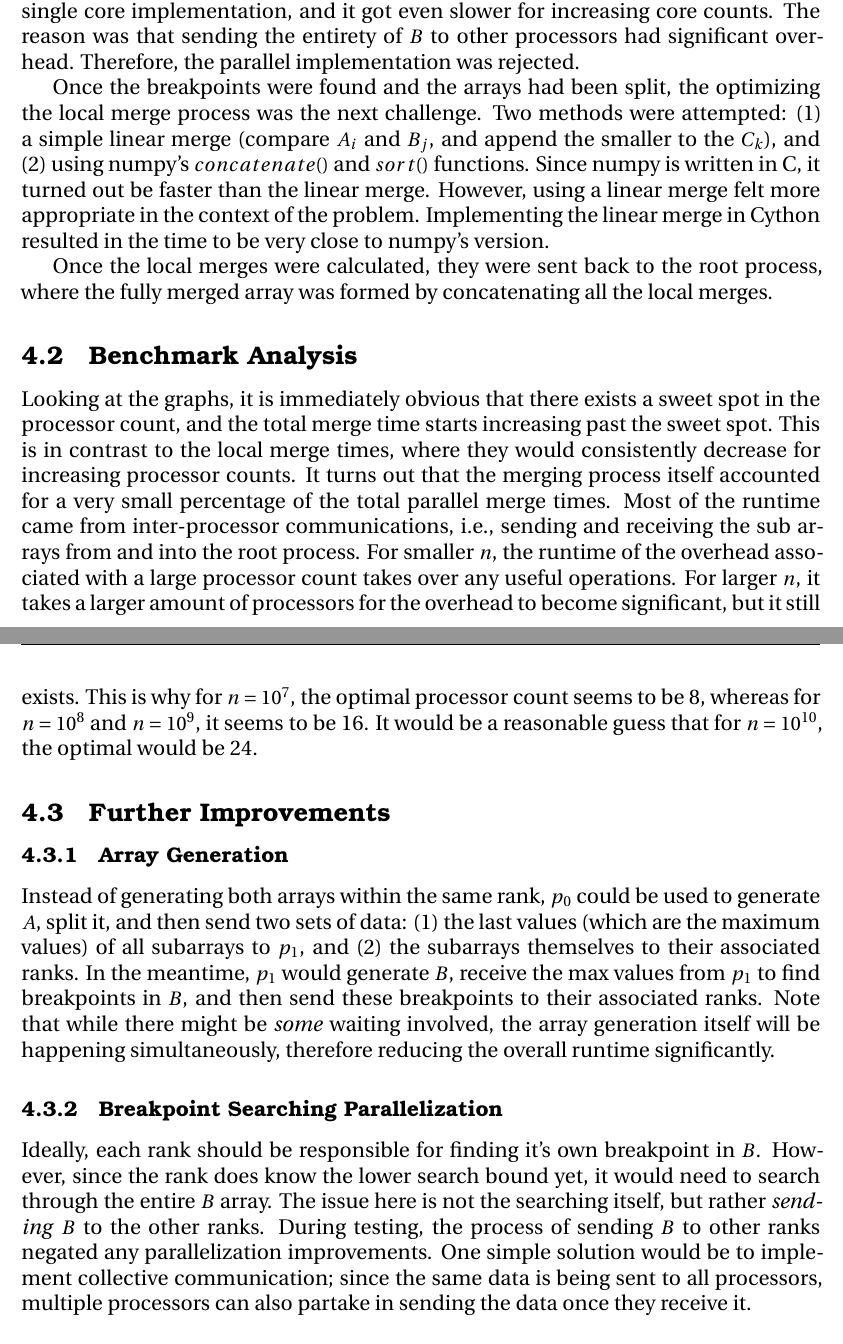
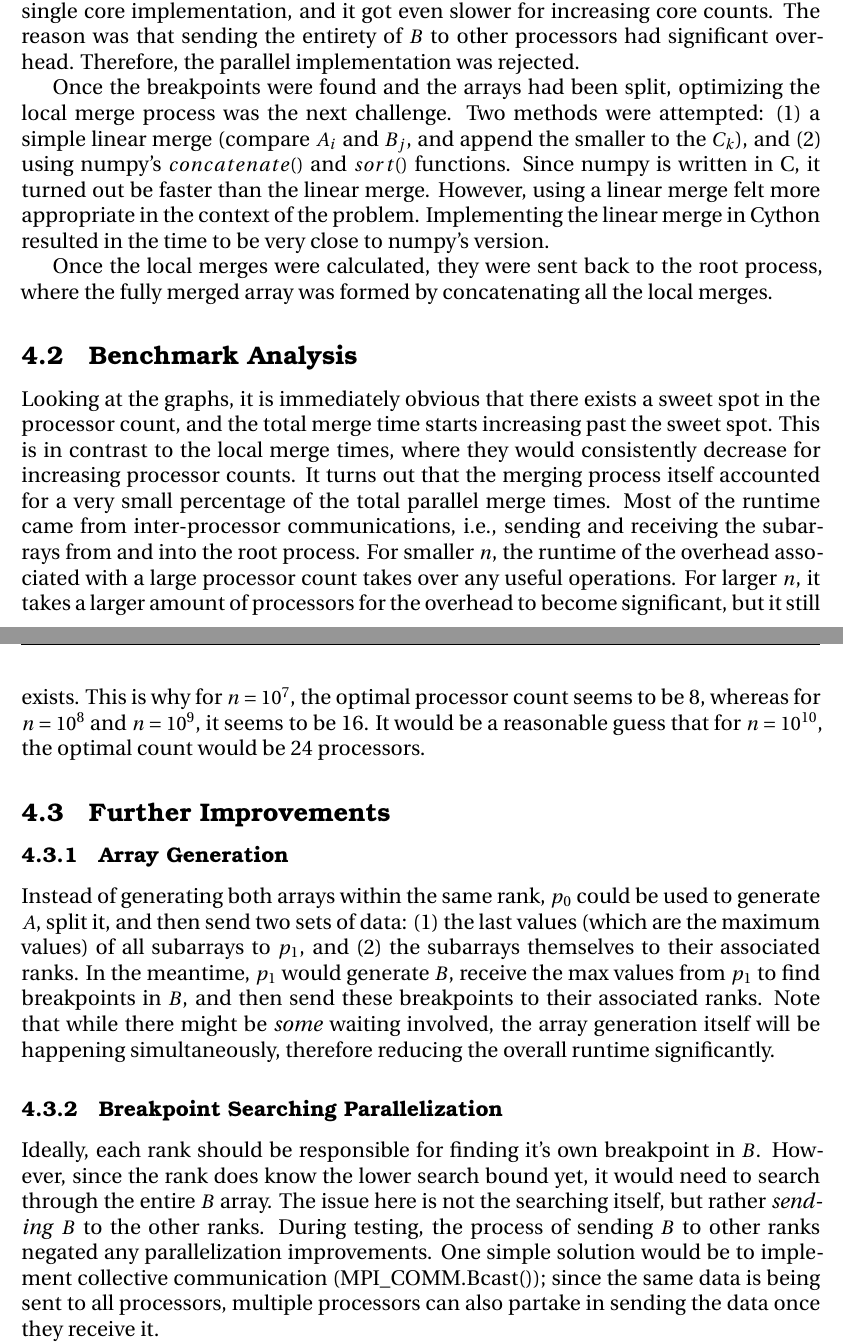
Before and after one commit to SherRao/CP-431, a LaTeX problem sheet (Assignment2/docs/Assignment2.tex): two parts of pages 13 and 14 of 15, joined at a grey line, cut so that both start at the same text. Compiled offline with pdfLaTeX.

Commit message:
fixed grammar

```diff
--- a/Assignment2/docs/Assignment2.tex
+++ b/Assignment2/docs/Assignment2.tex
@@ -601,12 +601,12 @@ The following graphs are on a log-log axis. The blue line represents the average
 
     The $B$ array was split in the way mentioned earlier. In an earlier version of the program, the breakpoints were searched for linearly. However, when a binary search algorithm was implemented, even on a single core, over 20x improvement was measured for large values $n$. It's worth noting that since the breakpoints would be calculated serially, each subsequent binary search took place over a smaller search space. A parallel implementation of this was attempted, where each processor would be responsible for finding it's own range in $B$. However, it was consistently slower than the single core implementation, and it got even slower for increasing core counts. The reason was that sending the entirety of $B$ to other processors had significant overhead. Therefore, the parallel implementation was rejected.
 
-    Once the breakpoints were found and the arrays had been split, the optimizing the local merge process was the next challenge. Two methods were attempted: (1) a simple linear merge (compare $A_i$ and $B_j$, and append the smaller to the $C_k$), and (2) using numpy's $concatenate()$ and $sort()$ functions. Since numpy is written in C, it turned out be faster than the linear merge. However, using a linear merge felt more appropriate in the context of the problem. Implementing the linear merge in Cython resulted in the time to be very close to numpy's version.
+    Once the breakpoints were found and the arrays had been split, optimizing the local merge process was the next challenge. Two methods were attempted: (1) a simple linear merge (compare $A_i$ and $B_j$, and append the smaller to the $C_k$), and (2) using numpy's $concatenate()$ and $sort()$ functions. Since numpy is written in C, it turned out be faster than the linear merge. However, using a linear merge felt more appropriate in the context of the problem. Implementing the linear merge in Cython resulted in the time to be very close to numpy's version.
 
     Once the local merges were calculated, they were sent back to the root process, where the fully merged array was formed by concatenating all the local merges.
 
     \subsection{Benchmark Analysis}
-    Looking at the graphs, it is immediately obvious that there exists a sweet spot in the processor count, and the total merge time starts increasing past the sweet spot. This is in contrast to the local merge times, where they would consistently decrease for increasing processor counts. It turns out that the merging process itself accounted for a very small percentage of the total parallel merge times. Most of the runtime came from inter-processor communications, i.e., sending and receiving the sub arrays from and into the root process. For smaller $n$, the runtime of the overhead associated with a large processor count takes over any useful operations. For larger $n$, it takes a larger amount of processors for the overhead to become significant, but it still exists. This is why for $n = 10^7$, the optimal processor count seems to be 8, whereas for $n = 10^8$ and $n = 10^9$, it seems to be 16. It would be a reasonable guess that for $n = 10^{10}$, the optimal would be 24.
+    Looking at the graphs, it is immediately obvious that there exists a sweet spot in the processor count, and the total merge time starts increasing past the sweet spot. This is in contrast to the local merge times, where they would consistently decrease for increasing processor counts. It turns out that the merging process itself accounted for a very small percentage of the total parallel merge times. Most of the runtime came from inter-processor communications, i.e., sending and receiving the subarrays from and into the root process. For smaller $n$, the runtime of the overhead associated with a large processor count takes over any useful operations. For larger $n$, it takes a larger amount of processors for the overhead to become significant, but it still exists. This is why for $n = 10^7$, the optimal processor count seems to be 8, whereas for $n = 10^8$ and $n = 10^9$, it seems to be 16. It would be a reasonable guess that for $n = 10^{10}$, the optimal count would be 24 processors.
 
     \subsection{Further Improvements}
     % Generate arrays separately in two different ranks. Reduces array generation time significantly
@@ -617,7 +617,7 @@ The following graphs are on a log-log axis. The blue line represents the average
     Instead of generating both arrays within the same rank, $p_0$ could be used to generate $A$, split it, and then send two sets of data: (1) the last values (which are the maximum values) of all subarrays to $p_1$, and (2) the subarrays themselves to their associated ranks. In the meantime, $p_1$ would generate $B$, receive the max values from $p_1$ to find breakpoints in $B$, and then send these breakpoints to their associated ranks. Note that while there might be \emph{some} waiting involved, the array generation itself will be happening simultaneously, therefore reducing the overall runtime significantly.
 
     \subsubsection{Breakpoint Searching Parallelization}
-    Ideally, each rank should be responsible for finding it's own breakpoint in $B$. However, since the rank does know the lower search bound yet, it would need to search through the entire $B$ array. The issue here is not the searching itself, but rather \emph{sending} $B$ to the other ranks. During testing, the process of sending $B$ to other ranks negated any parallelization improvements. One simple solution would be to implement collective communication; since the same data is being sent to all processors, multiple processors can also partake in sending the data once they receive it.
+    Ideally, each rank should be responsible for finding it's own breakpoint in $B$. However, since the rank does know the lower search bound yet, it would need to search through the entire $B$ array. The issue here is not the searching itself, but rather \emph{sending} $B$ to the other ranks. During testing, the process of sending $B$ to other ranks negated any parallelization improvements. One simple solution would be to implement collective communication (MPI\_COMM.Bcast()); since the same data is being sent to all processors, multiple processors can also partake in sending the data once they receive it.
 
     \noindent Another solution is to use shared memory within each node, and only send $B$ to another rank if they belong to a different node. Consider the Teach cluster: where the number of nodes available for access was 4, $B$ would only need to be sent 4 times, instead of 64 times. For an even larger number of nodes, this idea can be used with collective communication for even faster communication. This can implemented by using a combination of MPI and OpenMP.
 
```
